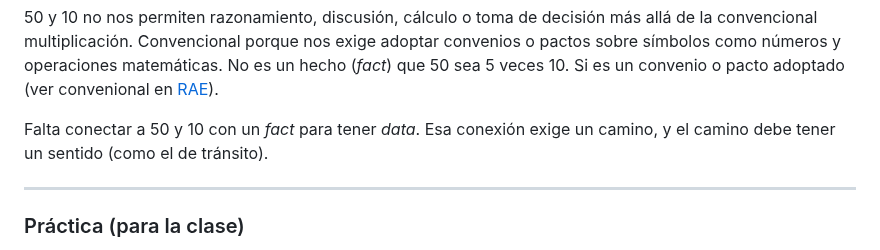
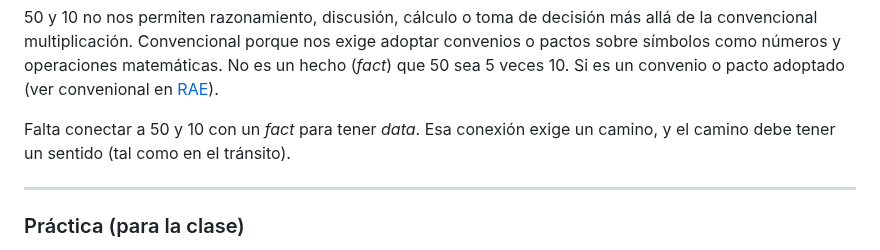
Before and after one commit to profesorfaco/dno097-2024, a Markdown page: clase-01/README.md, the part around the change. Rendered like a GitHub page.

```diff
--- a/clase-01/README.md
+++ b/clase-01/README.md
@@ -54,7 +54,7 @@ Examinemos lo del párrafo anterior, partiendo por las primeras acepciones de Da
 
 50 y 10 no nos permiten razonamiento, discusión, cálculo o toma de decisión más allá de la convencional multiplicación. Convencional porque nos exige adoptar convenios o pactos sobre símbolos como números y operaciones matemáticas. No es un hecho (*fact*) que 50 sea 5 veces 10. Si es un convenio o pacto adoptado (ver convenional en [RAE](https://dle.rae.es/convencional)).
 
-Falta conectar a 50 y 10 con un *fact* para tener *data*. Esa conexión exige un camino, y el camino debe tener un sentido (como el de tránsito).
+Falta conectar a 50 y 10 con un *fact* para tener *data*. Esa conexión exige un camino, y el camino debe tener un sentido (tal como en el tránsito).
 
 - - - - - - - - - - - - - -
 
```
